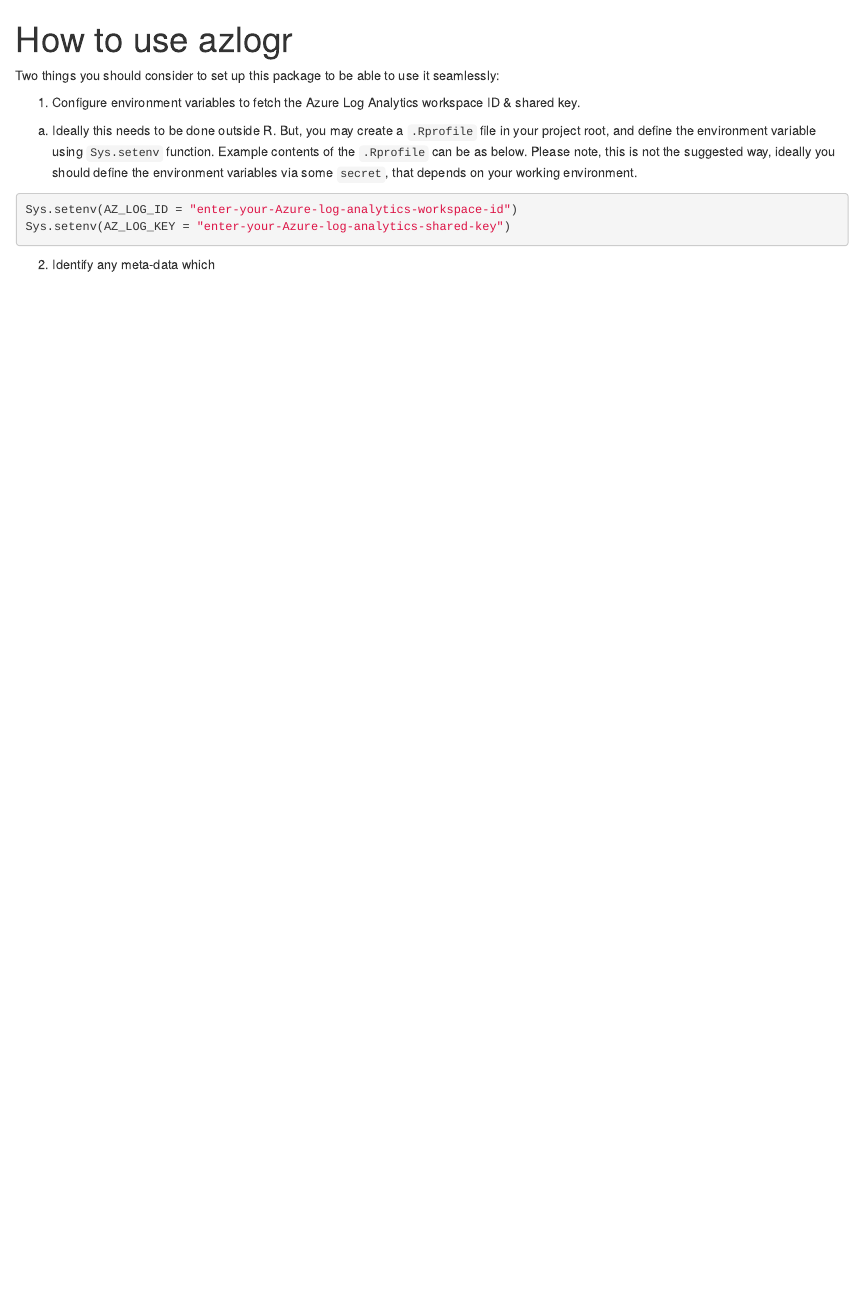
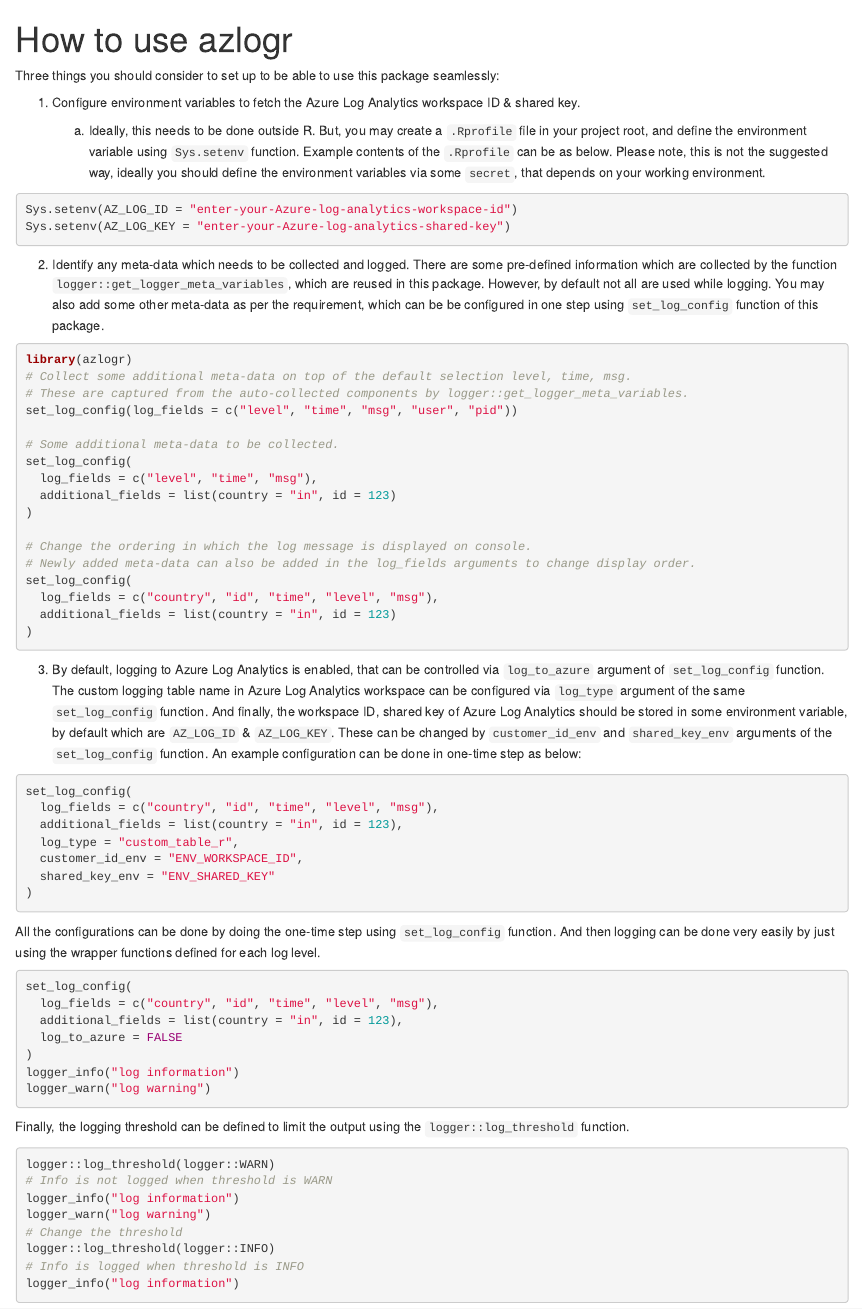
Before and after one commit to atalv/azlogr, an R Markdown document (vignettes/articles/01_setup.Rmd): the page in a window 1100 px wide, from its top. Rendered offline with R 4.5, knitr and Pandoc, with nearby package versions.

Commit message:
updated vignette

````diff
--- a/vignettes/articles/01_setup.Rmd
+++ b/vignettes/articles/01_setup.Rmd
@@ -9,14 +9,69 @@
 )
 ```
 
-Two things you should consider to set up this package to be able to use it seamlessly:
+Three things you should consider to set up to be able to use this package seamlessly:
 
 1. Configure environment variables to fetch the Azure Log Analytics workspace ID & shared key.
-  a. Ideally this needs to be done outside R. But, you may create a `.Rprofile` file in your project root, and define the environment variable using `Sys.setenv` function. Example contents of the `.Rprofile` can be as below. Please note, this is not the suggested way, ideally you should define the environment variables via some `secret`, that depends on your working environment.
+
+    a. Ideally, this needs to be done outside R. But, you may create a `.Rprofile` file in your project root, and define the environment variable using `Sys.setenv` function. Example contents of the `.Rprofile` can be as below. Please note, this is not the suggested way, ideally you should define the environment variables via some `secret`, that depends on your working environment.
 
 ```{r environment}
 Sys.setenv(AZ_LOG_ID = "enter-your-Azure-log-analytics-workspace-id")
 Sys.setenv(AZ_LOG_KEY = "enter-your-Azure-log-analytics-shared-key")
 ```
 
-2. Identify any meta-data which
+2. Identify any meta-data which needs to be collected and logged. There are some pre-defined information which are collected by the function `logger::get_logger_meta_variables`, which are reused in this package. However, by default not all are used while logging. You may also add some other meta-data as per the requirement, which can be be configured in one step using `set_log_config` function of this package.
+```{r metadata}
+library(azlogr)
+# Collect some additional meta-data on top of the default selection level, time, msg.
+# These are captured from the auto-collected components by logger::get_logger_meta_variables.
+set_log_config(log_fields = c("level", "time", "msg", "user", "pid"))
+
+# Some additional meta-data to be collected.
+set_log_config(
+  log_fields = c("level", "time", "msg"),
+  additional_fields = list(country = "in", id = 123)
+)
+
+# Change the ordering in which the log message is displayed on console.
+# Newly added meta-data can also be added in the log_fields arguments to change display order.
+set_log_config(
+  log_fields = c("country", "id", "time", "level", "msg"),
+  additional_fields = list(country = "in", id = 123)
+)
+
+```
+
+3. By default, logging to Azure Log Analytics is enabled, that can be controlled via `log_to_azure` argument of `set_log_config` function. The custom logging table name in Azure Log Analytics workspace can be configured via `log_type` argument of the same `set_log_config` function. And finally, the workspace ID, shared key of Azure Log Analytics should be stored in some environment variable, by default which are `AZ_LOG_ID` & `AZ_LOG_KEY`. These can be changed by `customer_id_env` and `shared_key_env` arguments of the `set_log_config` function. An example configuration can be done in one-time step as below:
+```{r setup}
+set_log_config(
+  log_fields = c("country", "id", "time", "level", "msg"),
+  additional_fields = list(country = "in", id = 123),
+  log_type = "custom_table_r",
+  customer_id_env = "ENV_WORKSPACE_ID",
+  shared_key_env = "ENV_SHARED_KEY"
+)
+```
+
+All the configurations can be done by doing the one-time step using `set_log_config` function. And then logging can be done very easily by just using the wrapper functions defined for each log level.
+```{r logging}
+set_log_config(
+  log_fields = c("country", "id", "time", "level", "msg"),
+  additional_fields = list(country = "in", id = 123),
+  log_to_azure = FALSE
+)
+logger_info("log information")
+logger_warn("log warning")
+```
+
+Finally, the logging threshold can be defined to limit the output using the `logger::log_threshold` function.
+```{r threshold}
+logger::log_threshold(logger::WARN)
+# Info is not logged when threshold is WARN
+logger_info("log information")
+logger_warn("log warning")
+# Change the threshold
+logger::log_threshold(logger::INFO)
+# Info is logged when threshold is INFO
+logger_info("log information")
+```
````
Also changed, not shown: NEWS.md (+1 -0 lines), R/logger_level.R (+2 -0 lines), _pkgdown.yml (added, +19 -0 lines), 3 other files.
